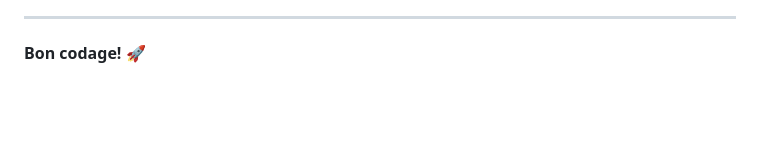
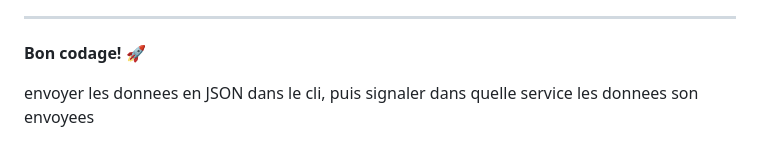
Before and after one commit to yannick-maya/Projet-Web-Kafka, a Markdown page: README.md, the part around the change. GitHub-like rendering; blank space fills up the shorter version.

Commit message:
final idea
ajout d'une idee

```diff
--- a/README.md
+++ b/README.md
@@ -360,3 +360,6 @@ Pour toute question ou problème:
 ---
 
 **Bon codage! 🚀**
+
+
+envoyer les donnees en JSON dans le cli, puis signaler dans quelle service les donnees son envoyees
```
